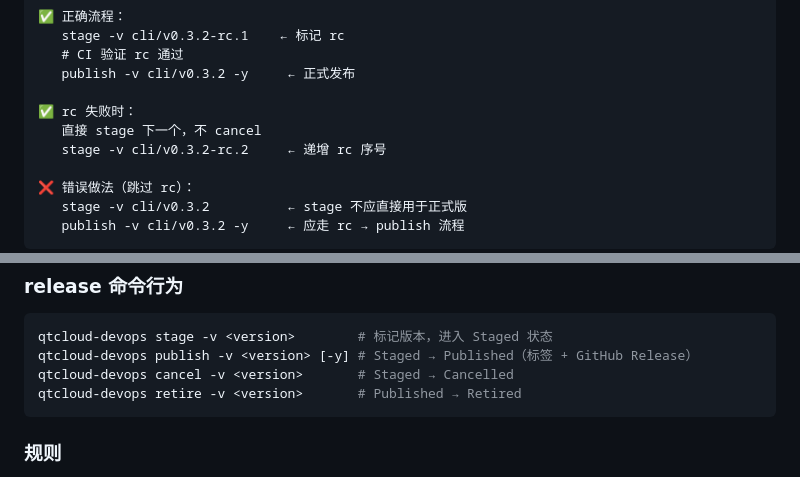
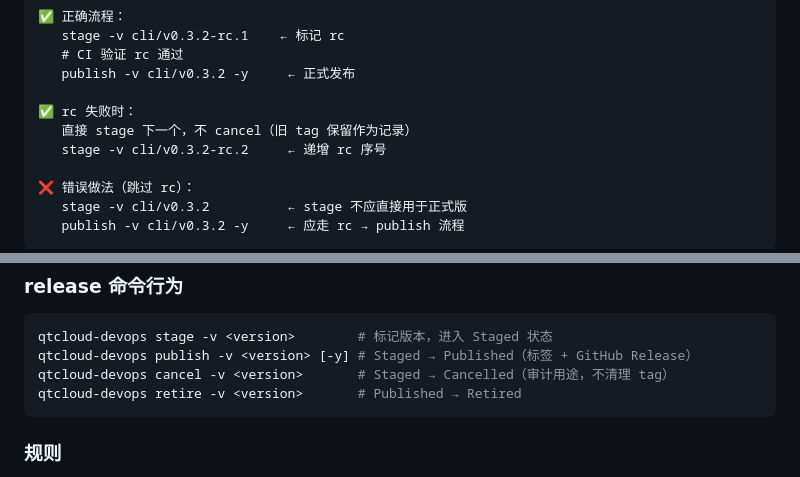
Before and after one commit to quanttide/qtcloud-devops, a Markdown page: AGENTS.md, 2 parts joined by grey strips. GitHub-like rendering.

Commit message:
docs: clarify cancel as audit-only, not cleanup

````diff
--- a/AGENTS.md
+++ b/AGENTS.md
@@ -91,7 +91,7 @@ preflight 不通过不发布。
    publish -v cli/v0.3.2 -y     ← 正式发布
 
 ✅ rc 失败时：
-   直接 stage 下一个，不 cancel
+   直接 stage 下一个，不 cancel（旧 tag 保留作为记录）
    stage -v cli/v0.3.2-rc.2     ← 递增 rc 序号
 
 ❌ 错误做法（跳过 rc）：
@@ -134,7 +134,7 @@ qtcloud-devops code retire <name> [--repo path]  # 退役子模块
 ```bash
 qtcloud-devops stage -v <version>        # 标记版本，进入 Staged 状态
 qtcloud-devops publish -v <version> [-y] # Staged → Published（标签 + GitHub Release）
-qtcloud-devops cancel -v <version>       # Staged → Cancelled
+qtcloud-devops cancel -v <version>       # Staged → Cancelled（审计用途，不清理 tag）
 qtcloud-devops retire -v <version>       # Published → Retired
 ```
 
````
